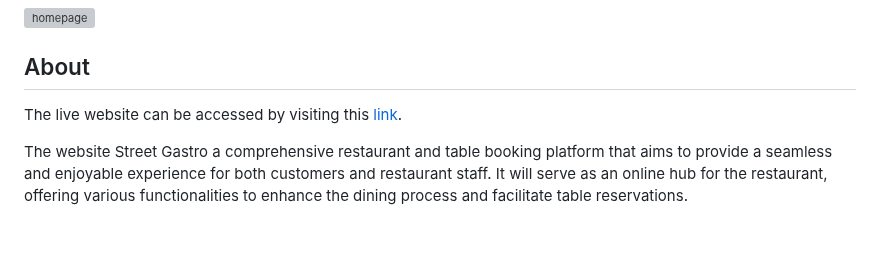
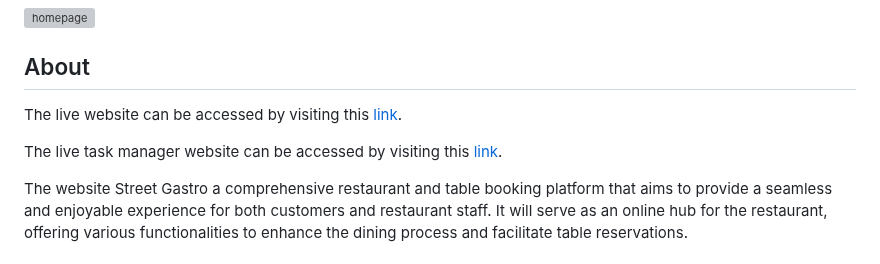
Before and after one commit to KristianDsmith/project-4, a Markdown page: README.md, the part around the change. Drawn GitHub-style; blank space fills up the shorter version; grey boxes are pictures that could not be loaded.

Commit message:
Add link to live website and live task manager website to read me file

```diff
--- a/README.md
+++ b/README.md
@@ -4,7 +4,9 @@
 
 ## About
 
-The live website can be accessed by visiting this [link](#).
+The live website can be accessed by visiting this [link](https://street-gastro-13c2e136005c.herokuapp.com/).
+
+The live task manager website can be accessed by visiting this [link](https://street-gastro-13c2e136005c.herokuapp.com/task_manager/tasks/).
 
 The website Street Gastro a comprehensive restaurant and table booking platform that aims to provide a seamless and enjoyable experience for both customers and restaurant staff. It will serve as an online hub for the restaurant, offering various functionalities to enhance the dining process and facilitate table reservations.
 
```
